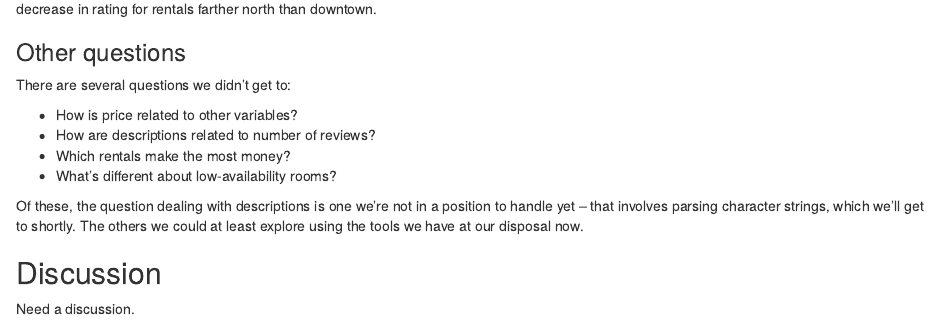
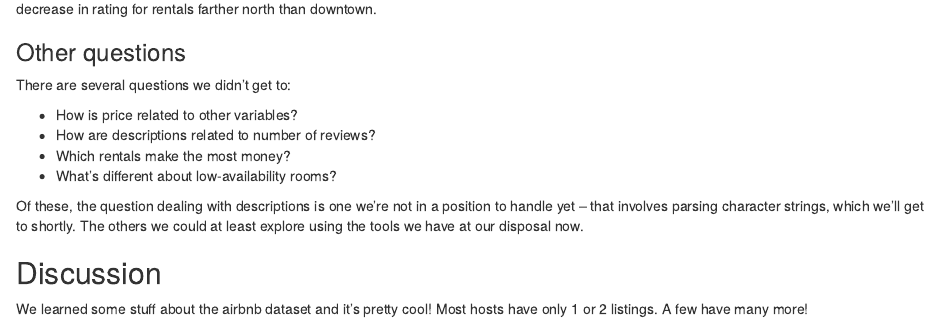
Before and after one commit to jeff-goldsmith/git_example, an R Markdown document (nyc_airbnb.Rmd): the page in a window 1100 px wide, from 3060 px down. Rendered offline with R 4.5, knitr and Pandoc, with nearby package versions; some code elsewhere in the file could not run offline.

Commit message:
added discussion

```diff
--- a/nyc_airbnb.Rmd
+++ b/nyc_airbnb.Rmd
@@ -158,4 +158,4 @@ Of these, the question dealing with descriptions is one we're not in a position
 
 ## Discussion
 
-Need a discussion.
+We learned some stuff about the airbnb dataset and it's pretty cool! Most hosts have only 1 or 2 listings. A few have many more!
```
